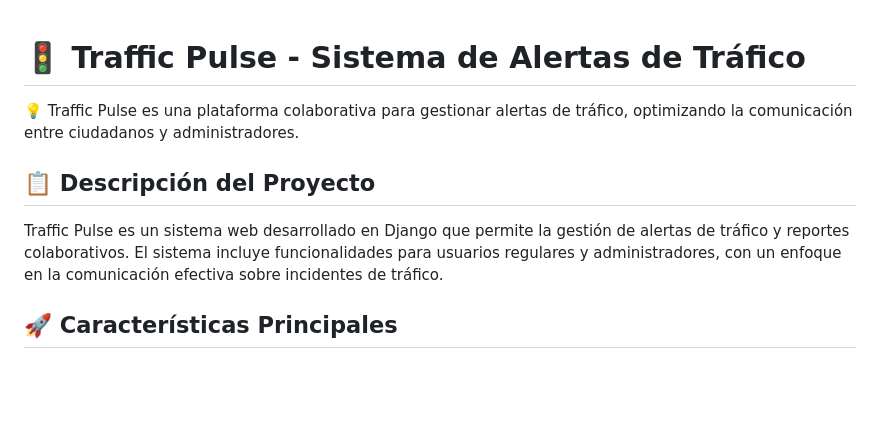
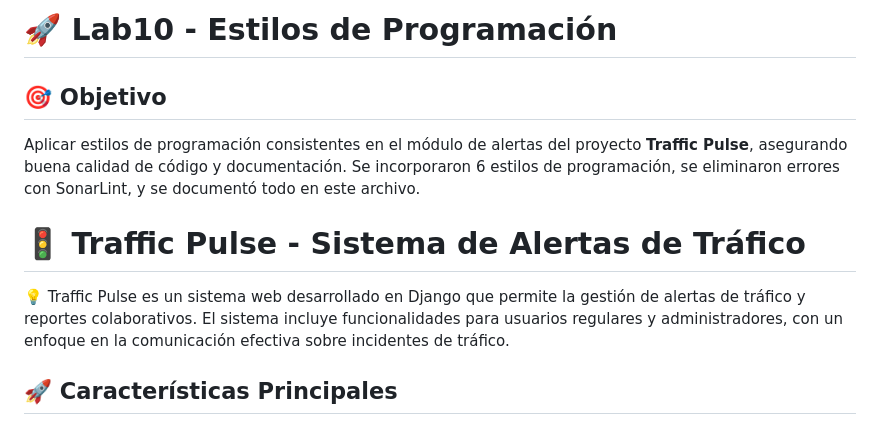
Before and after one commit to jss930/AvanceIngSoftware, a Markdown page: lab10-gerardo/README.md, the part around the change. Rendered like a GitHub page; blank space fills up the shorter version.

```diff
--- a/lab10-gerardo/README.md
+++ b/lab10-gerardo/README.md
@@ -1,10 +1,12 @@
+# 🚀 Lab10 - Estilos de Programación
+
+## 🎯 Objetivo
+
+Aplicar estilos de programación consistentes en el módulo de alertas del proyecto **Traffic Pulse**, asegurando buena calidad de código y documentación. Se incorporaron 6 estilos de programación, se eliminaron errores con SonarLint, y se documentó todo en este archivo.
+
 # 🚦 Traffic Pulse - Sistema de Alertas de Tráfico
 
-💡 Traffic Pulse es una plataforma colaborativa para gestionar alertas de tráfico, optimizando la comunicación entre ciudadanos y administradores.
-
-## 📋 Descripción del Proyecto
-
-Traffic Pulse es un sistema web desarrollado en Django que permite la gestión de alertas de tráfico y reportes colaborativos. El sistema incluye funcionalidades para usuarios regulares y administradores, con un enfoque en la comunicación efectiva sobre incidentes de tráfico.
+💡 Traffic Pulse es un sistema web desarrollado en Django que permite la gestión de alertas de tráfico y reportes colaborativos. El sistema incluye funcionalidades para usuarios regulares y administradores, con un enfoque en la comunicación efectiva sobre incidentes de tráfico.
 
 ## 🚀 Características Principales
 
```
